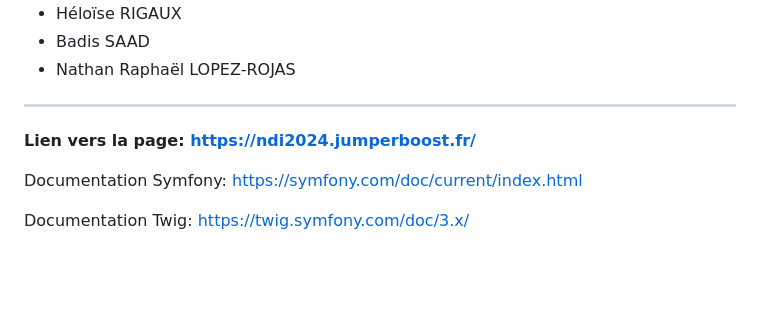
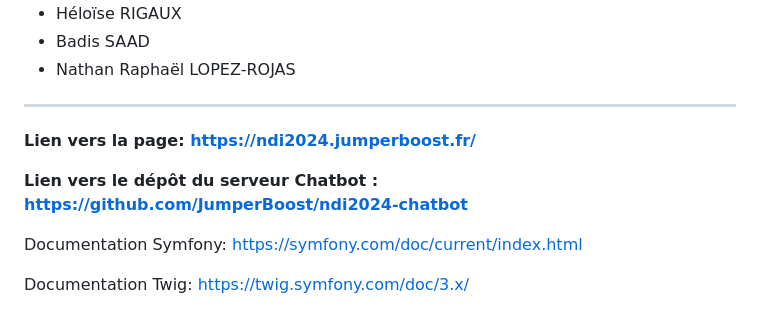
Before and after one commit to JumperBoost/NDI2024, a Markdown page: README.md, the part around the change. Rendered like a GitHub page; blank space fills up the shorter version.

Commit message:
Ajout du lien de dépôt du serveur Chatbot

```diff
--- a/README.md
+++ b/README.md
@@ -136,6 +136,8 @@ L'organisation du dépôt se fait sous l'architecture [MVC](https://fr.wikipedia
 ___
 **Lien vers la page: https://ndi2024.jumperboost.fr/**
 
+**Lien vers le dépôt du serveur Chatbot : https://github.com/JumperBoost/ndi2024-chatbot**
+
 Documentation Symfony: https://symfony.com/doc/current/index.html
 
 Documentation Twig: https://twig.symfony.com/doc/3.x/
```
